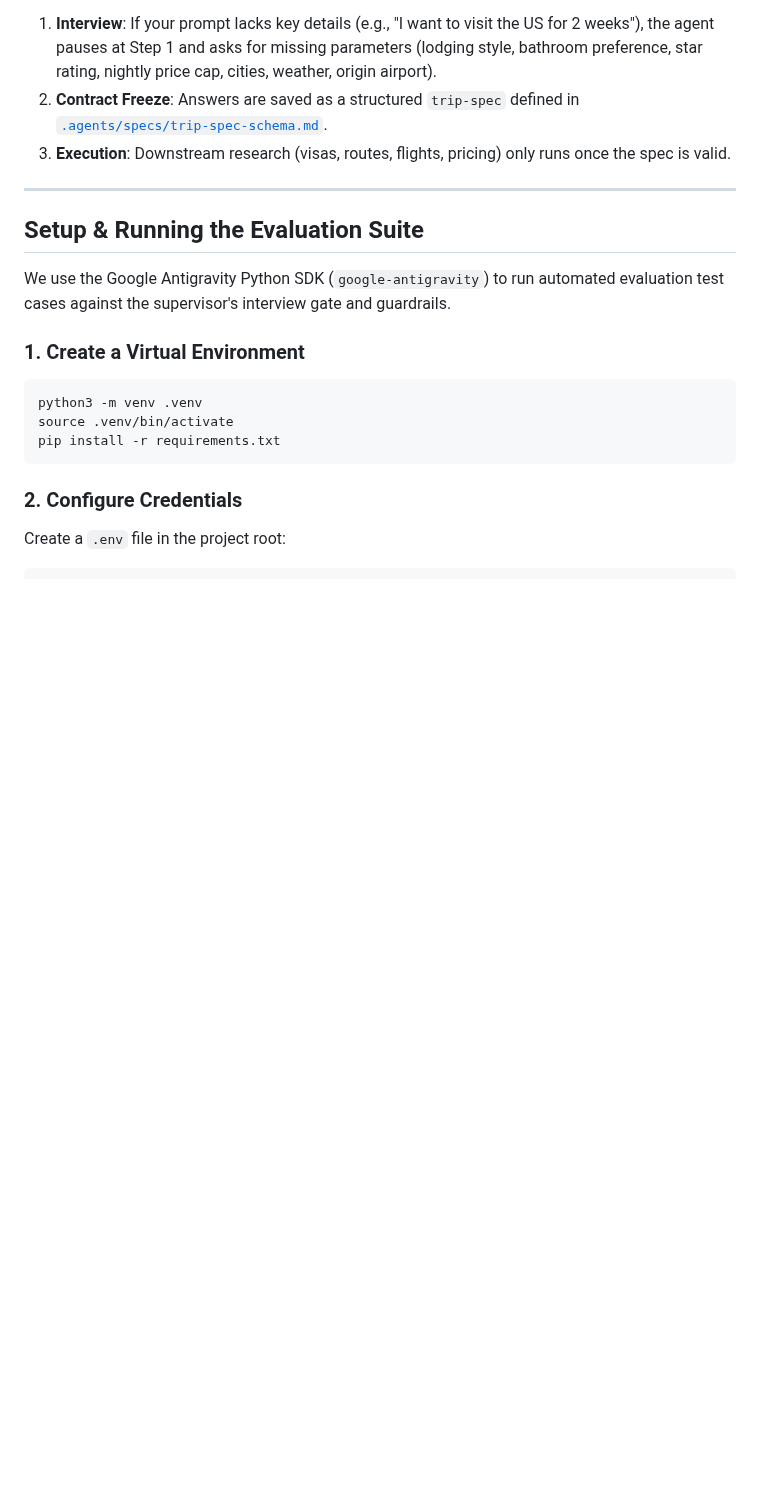
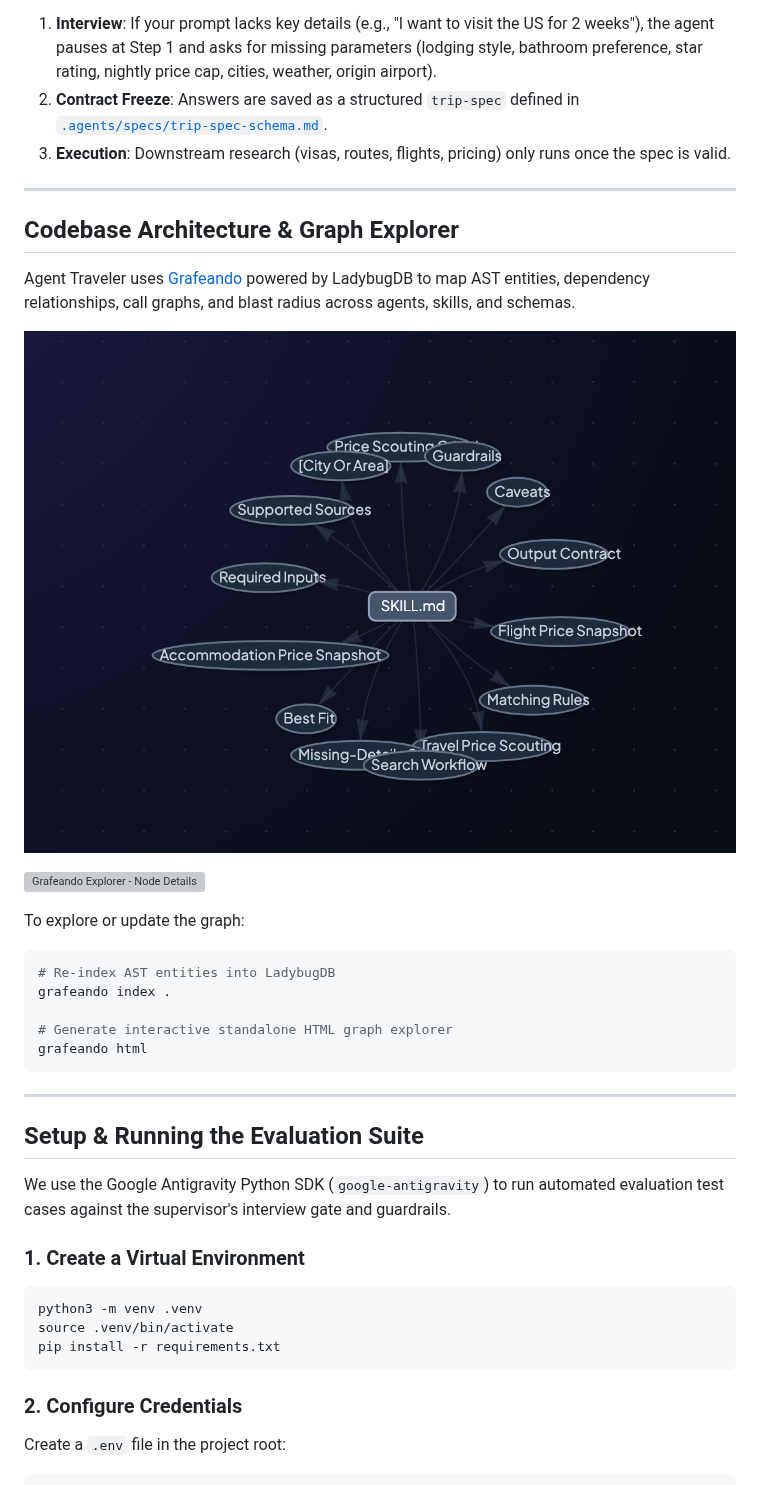
Before and after one commit to daniel72584/agent-traveler, a Markdown page: README.md, the part around the change. Rendered like a GitHub page; pictures changed too: assets/test1.png (added); blank space fills up the shorter version; grey boxes are pictures that could not be loaded.

Commit message:
feat(grafeando): migrate to ladybugdb and add codebase graph explorer documentation

````diff
--- a/README.md
+++ b/README.md
@@ -27,6 +27,26 @@ Agent Traveler prevents wasted tokens and hallucinated itineraries by enforcing
 1. **Interview**: If your prompt lacks key details (e.g., "I want to visit the US for 2 weeks"), the agent pauses at Step 1 and asks for missing parameters (lodging style, bathroom preference, star rating, nightly price cap, cities, weather, origin airport).
 2. **Contract Freeze**: Answers are saved as a structured `trip-spec` defined in [`.agents/specs/trip-spec-schema.md`](.agents/specs/trip-spec-schema.md).
 3. **Execution**: Downstream research (visas, routes, flights, pricing) only runs once the spec is valid.
+
+---
+
+## Codebase Architecture & Graph Explorer
+
+Agent Traveler uses [Grafeando](.agents/skills/grafeando/SKILL.md) powered by LadybugDB to map AST entities, dependency relationships, call graphs, and blast radius across agents, skills, and schemas.
+
+![Grafeando Explorer - AST Graph View](assets/test1.png)
+
+![Grafeando Explorer - Node Details](assets/test2.png)
+
+To explore or update the graph:
+
+```bash
+# Re-index AST entities into LadybugDB
+grafeando index .
+
+# Generate interactive standalone HTML graph explorer
+grafeando html
+```
 
 ---
 
````
Also changed, not shown: 3 other files.
